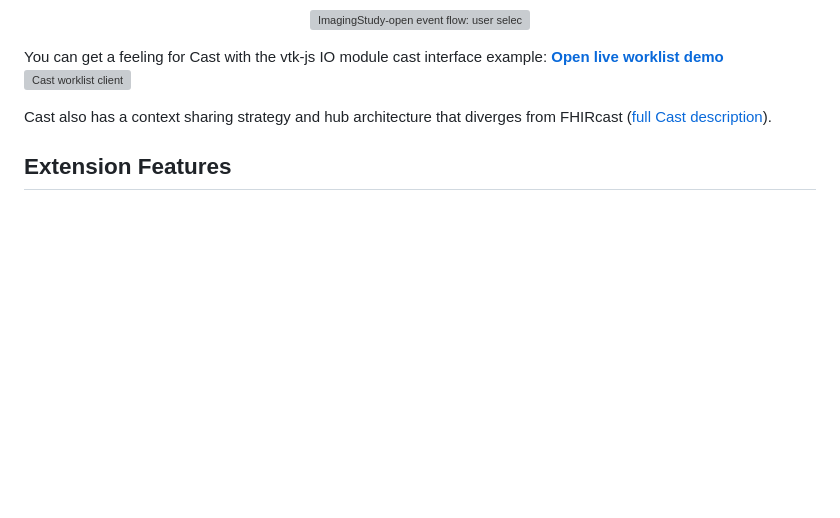
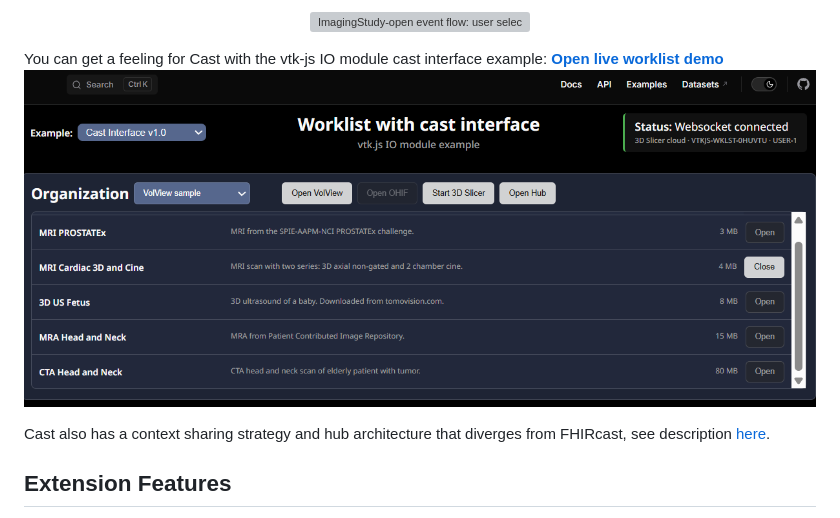
Before and after one commit to mbellehumeur/SlicerCastInterface, a Markdown page: README.md, the part around the change. Rendered like a GitHub page; pictures changed too: CastInterface/docs/images/worklist-client.png (added); blank space fills up the shorter version; grey boxes are pictures that could not be loaded.

```diff
--- a/README.md
+++ b/README.md
@@ -32,7 +32,7 @@ You can get a feeling for Cast with the vtk-js IO module cast interface example:
 [![Cast worklist client](CastInterface/docs/images/worklist-client.png)](https://slicerhub-azejffgnb7dve8es.canadaeast-01.azurewebsites.net/worklist-client/examples/CastClient/index.html)
 
 
-Cast also has a context sharing strategy and hub architecture that diverges from FHIRcast ([full Cast description](CastInterface/docs/cast-description.md)).
+Cast also has a context sharing strategy and hub architecture that diverges from FHIRcast, see description  [here](CastInterface/docs/cast-description.md).
 
 
 
```
